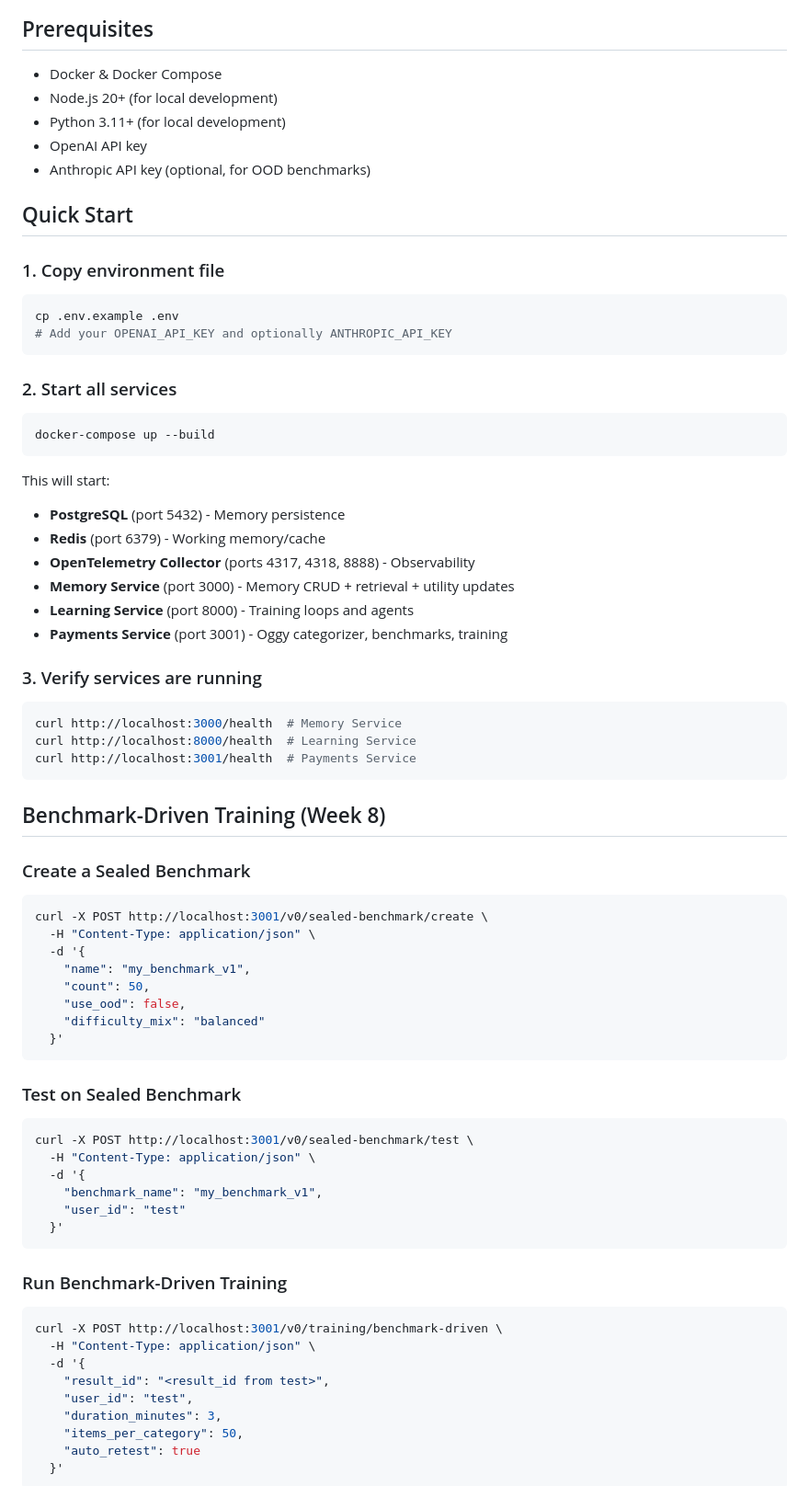
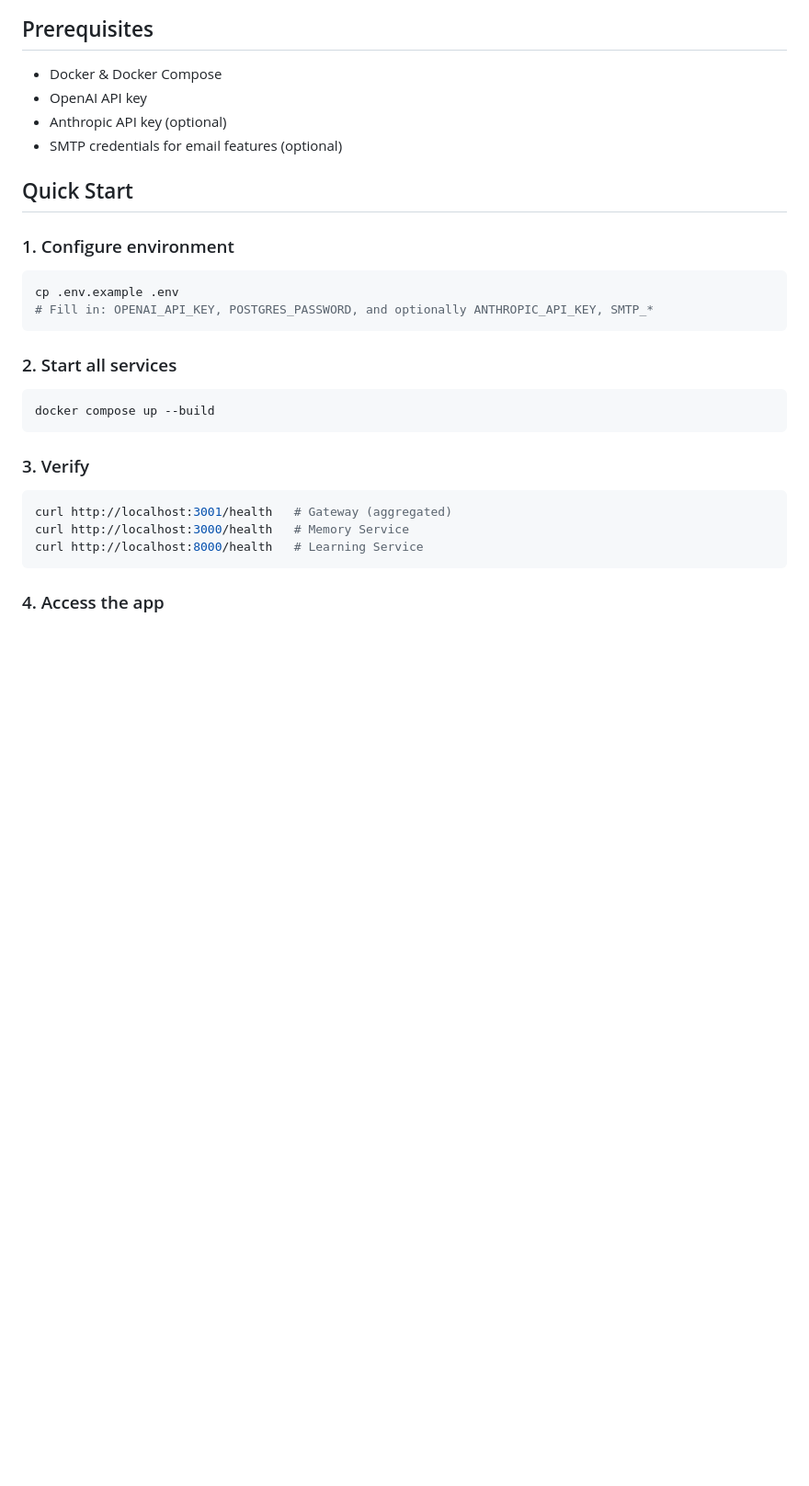
Before and after one commit to avyaktrout/Oggy, a Markdown page: README.md, the part around one of its changes. Shown at 92% size. Rendered like a GitHub page; blank space fills up the shorter version.

````diff
--- a/README.md
+++ b/README.md
@@ -70,79 +74,32 @@ A continuously learning AI agent system with full auditability. Oggy learns from
 ## Prerequisites
 
 - Docker & Docker Compose
-- Node.js 20+ (for local development)
-- Python 3.11+ (for local development)
 - OpenAI API key
-- Anthropic API key (optional, for OOD benchmarks)
+- Anthropic API key (optional)
+- SMTP credentials for email features (optional)
 
 ## Quick Start
 
-### 1. Copy environment file
+### 1. Configure environment
 
 ```bash
 cp .env.example .env
-# Add your OPENAI_API_KEY and optionally ANTHROPIC_API_KEY
+# Fill in: OPENAI_API_KEY, POSTGRES_PASSWORD, and optionally ANTHROPIC_API_KEY, SMTP_*
 ```
 
 ### 2. Start all services
 
 ```bash
-docker-compose up --build
+docker compose up --build
 ```
 
-This will start:
-- **PostgreSQL** (port 5432) - Memory persistence
-- **Redis** (port 6379) - Working memory/cache
-- **OpenTelemetry Collector** (ports 4317, 4318, 8888) - Observability
-- **Memory Service** (port 3000) - Memory CRUD + retrieval + utility updates
-- **Learning Service** (port 8000) - Training loops and agents
-- **Payments Service** (port 3001) - Oggy categorizer, benchmarks, training
-
-### 3. Verify services are running
+### 3. Verify
 
 ```bash
-curl http://localhost:3000/health  # Memory Service
-curl http://localhost:8000/health  # Learning Service
-curl http://localhost:3001/health  # Payments Service
+curl http://localhost:3001/health   # Gateway (aggregated)
+curl http://localhost:3000/health   # Memory Service
+curl http://localhost:8000/health   # Learning Service
 ```
 
-## Benchmark-Driven Training (Week 8)
+### 4. Access the app
 
-### Create a Sealed Benchmark
-
-```bash
-curl -X POST http://localhost:3001/v0/sealed-benchmark/create \
-  -H "Content-Type: application/json" \
-  -d '{
-    "name": "my_benchmark_v1",
-    "count": 50,
-    "use_ood": false,
-    "difficulty_mix": "balanced"
-  }'
-```
-
-### Test on Sealed Benchmark
-
-```bash
-curl -X POST http://localhost:3001/v0/sealed-benchmark/test \
-  -H "Content-Type: application/json" \
-  -d '{
-    "benchmark_name": "my_benchmark_v1",
-    "user_id": "test"
-  }'
-```
-
-### Run Benchmark-Driven Training
-
-```bash
-curl -X POST http://localhost:3001/v0/training/benchmark-driven \
-  -H "Content-Type: application/json" \
-  -d '{
-    "result_id": "<result_id from test>",
-    "user_id": "test",
-    "duration_minutes": 3,
-    "items_per_category": 50,
-    "auto_retest": true
-  }'
-```
-
````
Also changed, not shown: other parts of README.md (+159 -158 lines).
